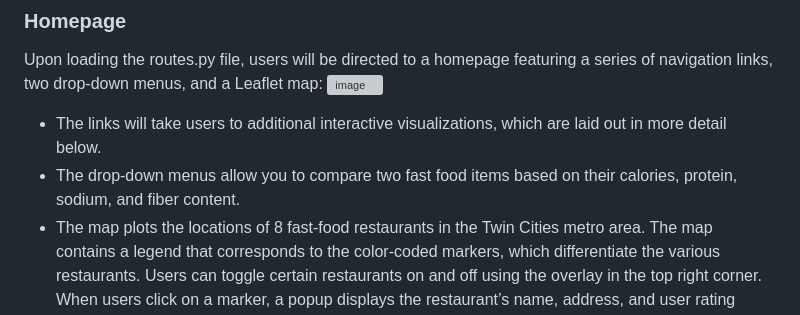
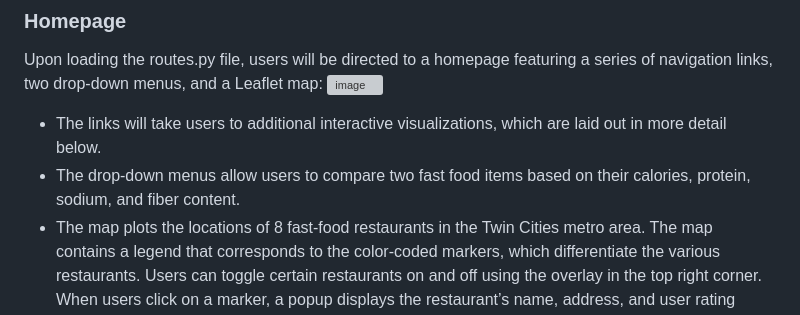
Before and after one commit to ericjjohnson2/nutritional_study, a Markdown page: README.md, the part around the change. Rendered like a GitHub page; grey boxes are pictures that could not be loaded.

```diff
--- a/README.md
+++ b/README.md
@@ -18,7 +18,7 @@ We have created visualizations to display the nutritional content of specific fo
 Upon loading the routes.py file, users will be directed to a homepage featuring a series of navigation links, two drop-down menus, and a Leaflet map:
 ![image](https://github.com/Chud-rf/Project-3-Fastfood/assets/140283164/f7d80035-ea1d-4045-b4cd-834730d979e0)
 - The links will take users to additional interactive visualizations, which are laid out in more detail below.
-- The drop-down menus allow you to compare two fast food items based on their calories, protein, sodium, and fiber content.
+- The drop-down menus allow users to compare two fast food items based on their calories, protein, sodium, and fiber content.
 - The map plots the locations of 8 fast-food restaurants in the Twin Cities metro area. The map contains a legend that corresponds to the color-coded markers, which differentiate the various restaurants. Users can toggle certain restaurants on and off using the overlay in the top right corner. When users click on a marker, a popup displays the restaurant’s name, address, and user rating provided by Google Maps. A double-click on a marker also triggers a zoom function, enabling users to examine the selected restaurant and its surrounding area more closely.
 
 ### PyGWalker
```
